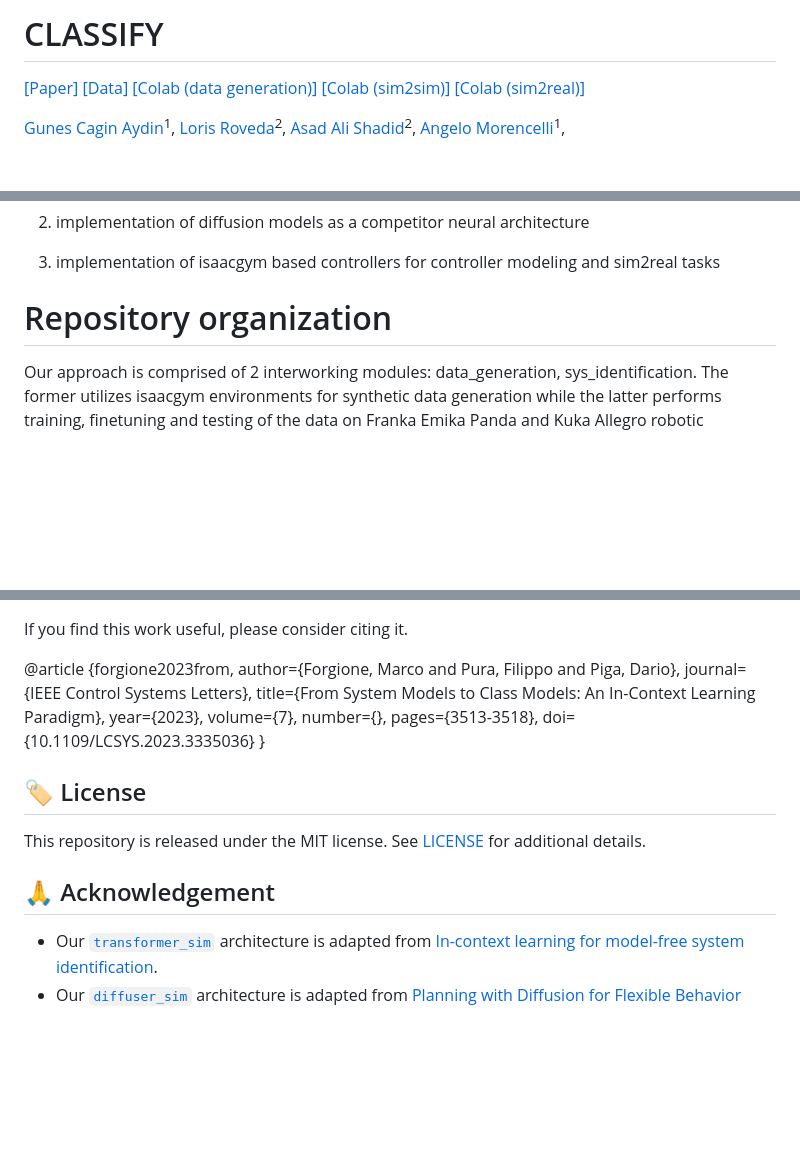
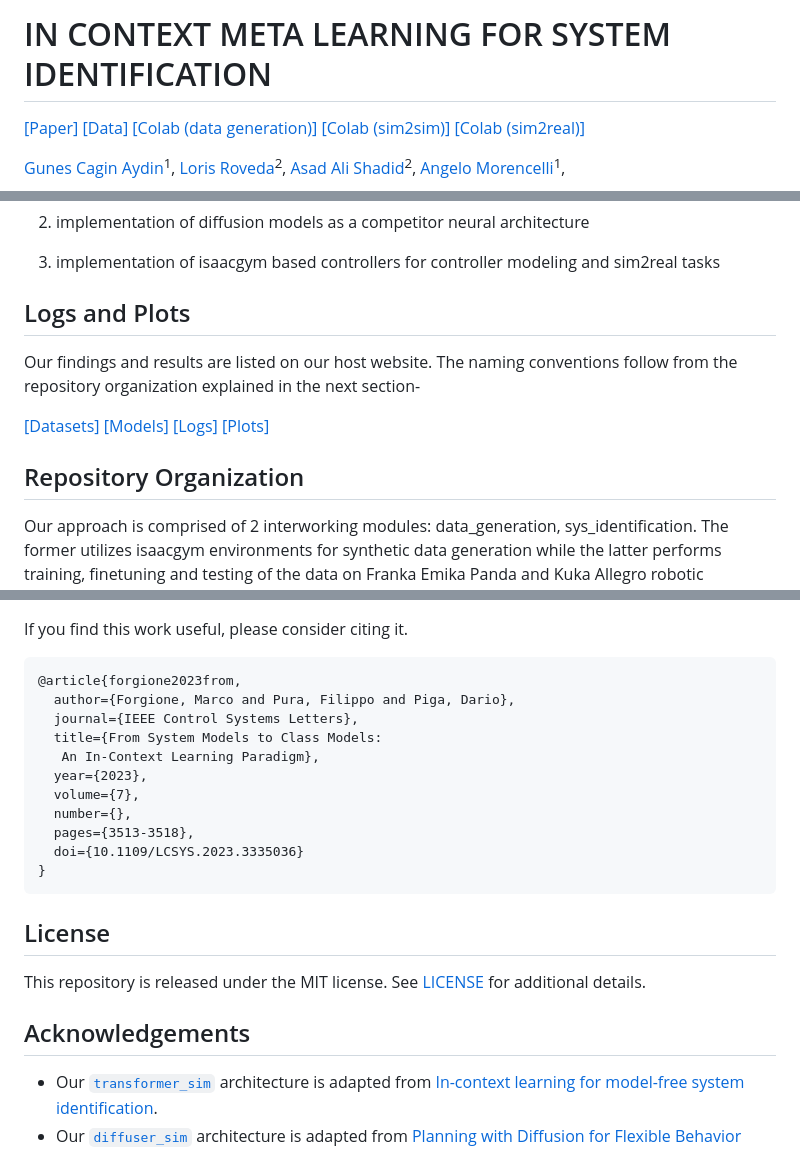
Before and after one commit to GunesCaginAydin/dynamical-metalearning, a Markdown page: README.md, 3 parts joined by grey strips. Drawn GitHub-style; blank space fills up the shorter version.

````diff
--- a/README.md
+++ b/README.md
@@ -1,4 +1,4 @@
-# CLASSIFY
+# IN CONTEXT META LEARNING FOR SYSTEM IDENTIFICATION
 
 [[Paper]]()
 [[Data]]()
@@ -30,7 +30,16 @@ Our main contribution can be grouped under 3 main branches:
 
 3)	implementation of isaacgym based controllers for controller modeling and sim2real tasks
 
-# Repository organization
+## Logs and Plots
+
+Our findings and results are listed on our host website. The naming conventions follow from the repository organization explained in the next section-
+
+[[Datasets]]()
+[[Models]]()
+[[Logs]]()
+[[Plots]]()
+
+## Repository Organization
 
 Our approach is comprised of 2 interworking modules: data_generation, sys_identification. The former utilizes isaacgym environments for synthetic data generation while the latter performs training, finetuning and testing of the data on Franka Emika Panda and Kuka Allegro robotic manipulators. Below are the module hierarchies...
 
@@ -202,22 +246,24 @@ This projects requires a modern GPU. We used a combination of Nvidia RTX4070 and
 
 If you find this work useful, please consider citing it.
 
-@article {forgione2023from,
-author={Forgione, Marco and Pura, Filippo and Piga, Dario},
-journal={IEEE Control Systems Letters},
-title={From System Models to Class Models:
-An In-Context Learning Paradigm},
-year={2023},
-volume={7},
-number={},
-pages={3513-3518},
-doi={10.1109/LCSYS.2023.3335036}
+```
+@article{forgione2023from,
+  author={Forgione, Marco and Pura, Filippo and Piga, Dario},
+  journal={IEEE Control Systems Letters},
+  title={From System Models to Class Models:
+   An In-Context Learning Paradigm},
+  year={2023},
+  volume={7},
+  number={},
+  pages={3513-3518},
+  doi={10.1109/LCSYS.2023.3335036}
 }
-## 🏷️ License
+```
+## License
 
 This repository is released under the MIT license. See [LICENSE](LICENSE) for additional details.
 
-## 🙏 Acknowledgement
+## Acknowledgements
 
 * Our [`transformer_sim`]() architecture is adapted from [In-context learning for model-free system identification](https://github.com/forgi86/sysid-transformers).
 * Our [`diffuser_sim`]() architecture is adapted from [Planning with Diffusion for Flexible Behavior Synthesis](https://github.com/jannerm/diffuser).
````
Also changed, not shown: other parts of README.md (+48 -13 lines).
